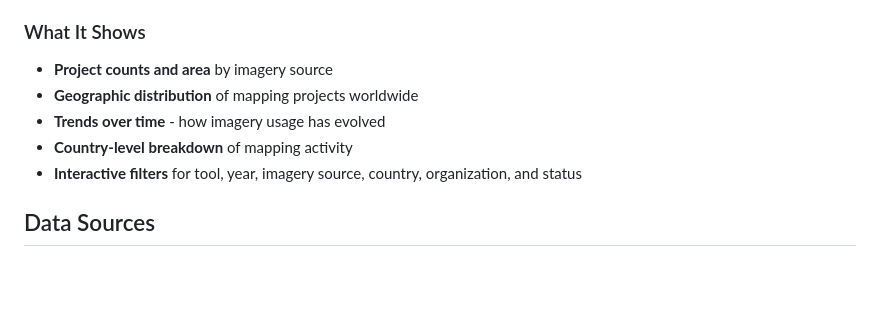
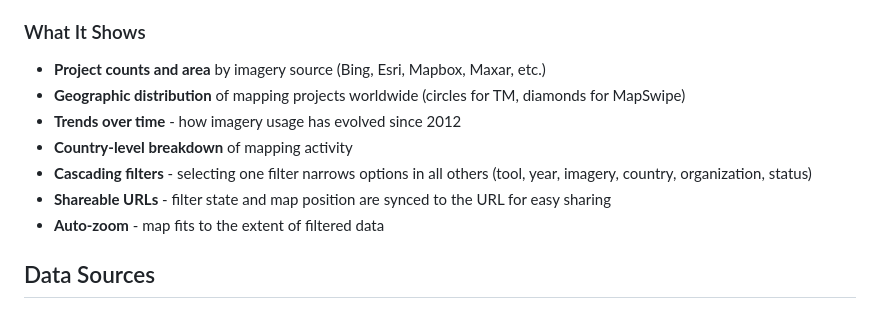
Before and after one commit to cgiovando/hot-imagery-stats, a Markdown page: README.md, the part around the change. Drawn GitHub-style; blank space fills up the shorter version.

Commit message:
Update README features list and repo description
Co-Authored-By: Claude Opus 4.6 (1M context) <noreply@anthropic.com>

```diff
--- a/README.md
+++ b/README.md
@@ -10,11 +10,13 @@ Humanitarian mapping efforts rely on satellite imagery from multiple providers i
 
 ### What It Shows
 
-- **Project counts and area** by imagery source
-- **Geographic distribution** of mapping projects worldwide
-- **Trends over time** - how imagery usage has evolved
+- **Project counts and area** by imagery source (Bing, Esri, Mapbox, Maxar, etc.)
+- **Geographic distribution** of mapping projects worldwide (circles for TM, diamonds for MapSwipe)
+- **Trends over time** - how imagery usage has evolved since 2012
 - **Country-level breakdown** of mapping activity
-- **Interactive filters** for tool, year, imagery source, country, organization, and status
+- **Cascading filters** - selecting one filter narrows options in all others (tool, year, imagery, country, organization, status)
+- **Shareable URLs** - filter state and map position are synced to the URL for easy sharing
+- **Auto-zoom** - map fits to the extent of filtered data
 
 ## Data Sources
 
```
